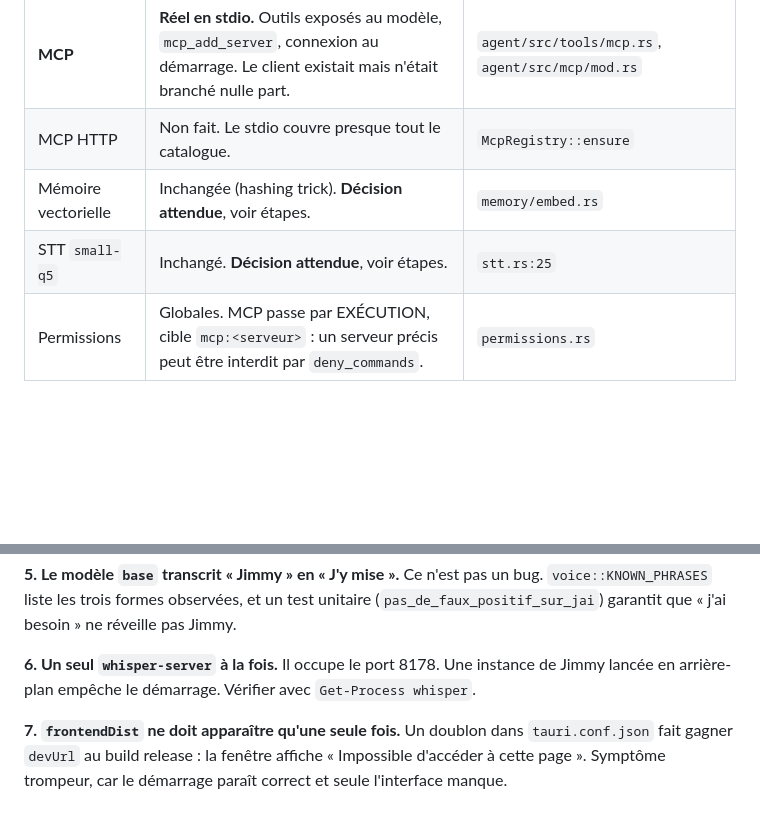
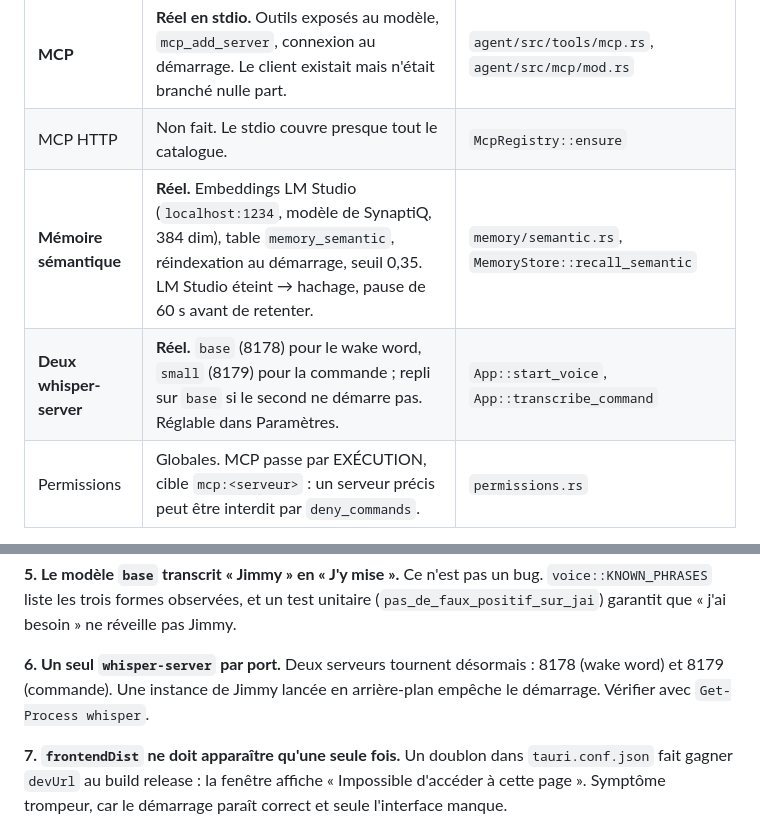
Before and after one commit to Jimmyjoe13/jimmy-agent, a Markdown page: HANDOFF.md, 2 parts joined by grey strips. Drawn GitHub-style; blank space fills up the shorter version.

```diff
--- a/HANDOFF.md
+++ b/HANDOFF.md
@@ -69,8 +72,8 @@ traînerait ; le MSAA 4× suffit en `high`.
 | **Sons d'état** | **Réel.** « Oui ? » / « C'est prêt. » / « Oups… » synthétisés avec la voix TTS courante, cache `data/audio/cues/`. Réglage `tts.cues`. | `agent/src/voice/cues.rs` |
 | **MCP** | **Réel en stdio.** Outils exposés au modèle, `mcp_add_server`, connexion au démarrage. Le client existait mais n'était branché nulle part. | `agent/src/tools/mcp.rs`, `agent/src/mcp/mod.rs` |
 | MCP HTTP | Non fait. Le stdio couvre presque tout le catalogue. | `McpRegistry::ensure` |
-| Mémoire vectorielle | Inchangée (hashing trick). **Décision attendue**, voir étapes. | `memory/embed.rs` |
-| STT `small-q5` | Inchangé. **Décision attendue**, voir étapes. | `stt.rs:25` |
+| **Mémoire sémantique** | **Réel.** Embeddings LM Studio (`localhost:1234`, modèle de SynaptiQ, 384 dim), table `memory_semantic`, réindexation au démarrage, seuil 0,35. LM Studio éteint → hachage, pause de 60 s avant de retenter. | `memory/semantic.rs`, `MemoryStore::recall_semantic` |
+| **Deux whisper-server** | **Réel.** `base` (8178) pour le wake word, `small` (8179) pour la commande ; repli sur `base` si le second ne démarre pas. Réglable dans Paramètres. | `App::start_voice`, `App::transcribe_command` |
 | Permissions | Globales. MCP passe par EXÉCUTION, cible `mcp:<serveur>` : un serveur précis peut être interdit par `deny_commands`. | `permissions.rs` |
 
 **Comportement des sons, choisi exprès :** « Oui ? » ne joue que si
@@ -111,8 +114,8 @@ Ce n'est pas un bug. `voice::KNOWN_PHRASES` liste les trois formes observées,
 et un test unitaire (`pas_de_faux_positif_sur_jai`) garantit que « j'ai besoin »
 ne réveille pas Jimmy.
 
-**6. Un seul `whisper-server` à la fois.**
-Il occupe le port 8178. Une instance de Jimmy lancée en arrière-plan empêche le
+**6. Un seul `whisper-server` par port.**
+Deux serveurs tournent désormais : 8178 (wake word) et 8179 (commande). Une instance de Jimmy lancée en arrière-plan empêche le
 démarrage. Vérifier avec `Get-Process whisper`.
 
 **7. `frontendDist` ne doit apparaître qu'une seule fois.**
```
Also changed, not shown: other parts of HANDOFF.md (+19 -18 lines).
